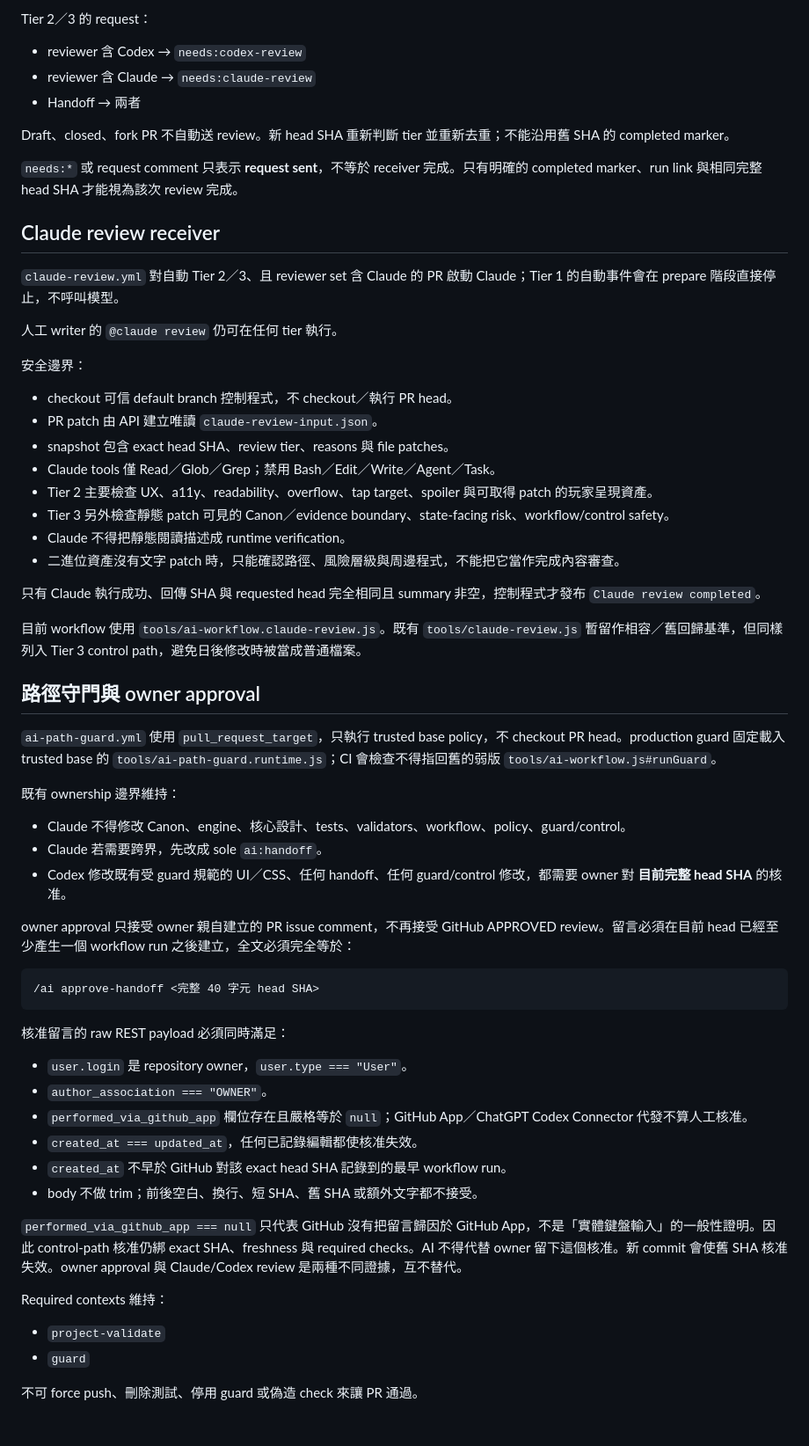
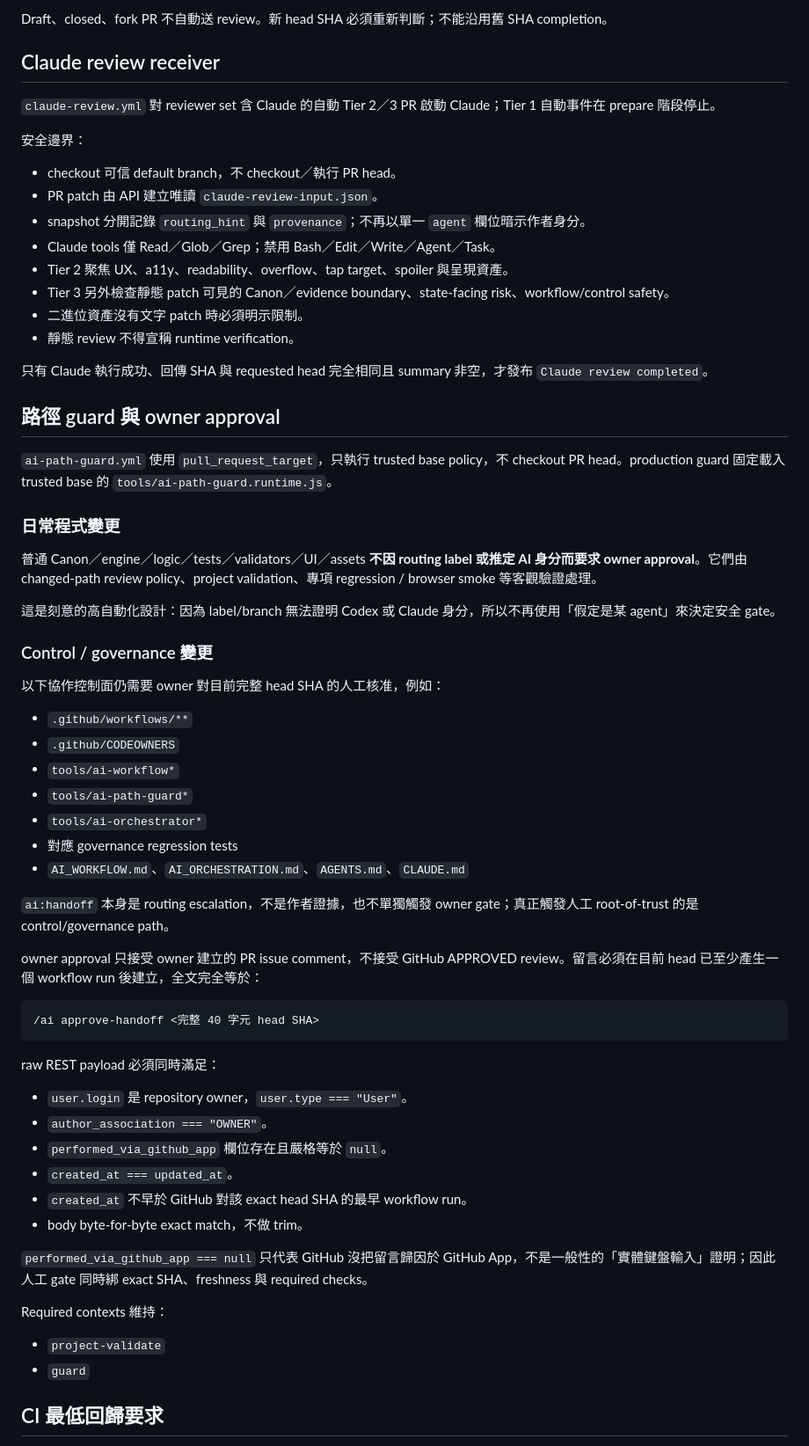
Before and after one commit to lutm6666/martial-law-taiwan-text-rpg, a Markdown page: AI_WORKFLOW.md, the part around one of its changes. Shown at 88% size. Rendered like a GitHub page.

````diff
--- a/AI_WORKFLOW.md
+++ b/AI_WORKFLOW.md
@@ -129,61 +106,64 @@ Routing label 只表示「路由已準備」，不代表接收端已接手。真
 
-Tier 2／3 的 request：
-- reviewer 含 Codex → `needs:codex-review`
-- reviewer 含 Claude → `needs:claude-review`
-- Handoff → 兩者
-
-Draft、closed、fork PR 不自動送 review。新 head SHA 重新判斷 tier 並重新去重；不能沿用舊 SHA 的 completed marker。
-
-`needs:*` 或 request comment 只表示 **request sent**，不等於 receiver 完成。只有明確的 completed marker、run link 與相同完整 head SHA 才能視為該次 review 完成。
+Draft、closed、fork PR 不自動送 review。新 head SHA 必須重新判斷；不能沿用舊 SHA completion。
 
 ## Claude review receiver
 
-`claude-review.yml` 對自動 Tier 2／3、且 reviewer set 含 Claude 的 PR 啟動 Claude；Tier 1 的自動事件會在 prepare 階段直接停止，不呼叫模型。
-
-人工 writer 的 `@claude review` 仍可在任何 tier 執行。
+`claude-review.yml` 對 reviewer set 含 Claude 的自動 Tier 2／3 PR 啟動 Claude；Tier 1 自動事件在 prepare 階段停止。
 
 安全邊界：
-- checkout 可信 default branch 控制程式，不 checkout／執行 PR head。
+- checkout 可信 default branch，不 checkout／執行 PR head。
 - PR patch 由 API 建立唯讀 `claude-review-input.json`。
-- snapshot 包含 exact head SHA、review tier、reasons 與 file patches。
+- snapshot 分開記錄 `routing_hint` 與 `provenance`；不再以單一 `agent` 欄位暗示作者身分。
 - Claude tools 僅 Read／Glob／Grep；禁用 Bash／Edit／Write／Agent／Task。
-- Tier 2 主要檢查 UX、a11y、readability、overflow、tap target、spoiler 與可取得 patch 的玩家呈現資產。
+- Tier 2 聚焦 UX、a11y、readability、overflow、tap target、spoiler 與呈現資產。
 - Tier 3 另外檢查靜態 patch 可見的 Canon／evidence boundary、state-facing risk、workflow/control safety。
-- Claude 不得把靜態閱讀描述成 runtime verification。
-- 二進位資產沒有文字 patch 時，只能確認路徑、風險層級與周邊程式，不能把它當作完成內容審查。
+- 二進位資產沒有文字 patch 時必須明示限制。
+- 靜態 review 不得宣稱 runtime verification。
 
-只有 Claude 執行成功、回傳 SHA 與 requested head 完全相同且 summary 非空，控制程式才發布 `Claude review completed`。
+只有 Claude 執行成功、回傳 SHA 與 requested head 完全相同且 summary 非空，才發布 `Claude review completed`。
 
-目前 workflow 使用 `tools/ai-workflow.claude-review.js`。既有 `tools/claude-review.js` 暫留作相容／舊回歸基準，但同樣列入 Tier 3 control path，避免日後修改時被當成普通檔案。
+## 路徑 guard 與 owner approval
 
-## 路徑守門與 owner approval
+`ai-path-guard.yml` 使用 `pull_request_target`，只執行 trusted base policy，不 checkout PR head。production guard 固定載入 trusted base 的 `tools/ai-path-guard.runtime.js`。
 
-`ai-path-guard.yml` 使用 `pull_request_target`，只執行 trusted base policy，不 checkout PR head。production guard 固定載入 trusted base 的 `tools/ai-path-guard.runtime.js`；CI 會檢查不得指回舊的弱版 `tools/ai-workflow.js#runGuard`。
+### 日常程式變更
 
-既有 ownership 邊界維持：
-- Claude 不得修改 Canon、engine、核心設計、tests、validators、workflow、policy、guard/control。
-- Claude 若需要跨界，先改成 sole `ai:handoff`。
-- Codex 修改既有受 guard 規範的 UI／CSS、任何 handoff、任何 guard/control 修改，都需要 owner 對 **目前完整 head SHA** 的核准。
+普通 Canon／engine／logic／tests／validators／UI／assets **不因 routing label 或推定 AI 身分而要求 owner approval**。它們由 changed-path review policy、project validation、專項 regression / browser smoke 等客觀驗證處理。
 
-owner approval 只接受 owner 親自建立的 PR issue comment，不再接受 GitHub APPROVED review。留言必須在目前 head 已經至少產生一個 workflow run 之後建立，全文必須完全等於：
+這是刻意的高自動化設計：因為 label/branch 無法證明 Codex 或 Claude 身分，所以不再使用「假定是某 agent」來決定安全 gate。
+
+### Control / governance 變更
+
+以下協作控制面仍需要 owner 對目前完整 head SHA 的人工核准，例如：
+- `.github/workflows/**`
+- `.github/CODEOWNERS`
+- `tools/ai-workflow*`
+- `tools/ai-path-guard*`
+- `tools/ai-orchestrator*`
+- 對應 governance regression tests
+- `AI_WORKFLOW.md`、`AI_ORCHESTRATION.md`、`AGENTS.md`、`CLAUDE.md`
+
+`ai:handoff` 本身是 routing escalation，不是作者證據，也不單獨觸發 owner gate；真正觸發人工 root-of-trust 的是 control/governance path。
+
+owner approval 只接受 owner 建立的 PR issue comment，不接受 GitHub APPROVED review。留言必須在目前 head 已至少產生一個 workflow run 後建立，全文完全等於：
 
 ```text
 /ai approve-handoff <完整 40 字元 head SHA>
 ```
 
-核准留言的 raw REST payload 必須同時滿足：
+raw REST payload 必須同時滿足：
 - `user.login` 是 repository owner，`user.type === "User"`。
 - `author_association === "OWNER"`。
-- `performed_via_github_app` 欄位存在且嚴格等於 `null`；GitHub App／ChatGPT Codex Connector 代發不算人工核准。
-- `created_at === updated_at`，任何已記錄編輯都使核准失效。
-- `created_at` 不早於 GitHub 對該 exact head SHA 記錄到的最早 workflow run。
-- body 不做 trim；前後空白、換行、短 SHA、舊 SHA 或額外文字都不接受。
+- `performed_via_github_app` 欄位存在且嚴格等於 `null`。
+- `created_at === updated_at`。
+- `created_at` 不早於 GitHub 對該 exact head SHA 的最早 workflow run。
+- body byte-for-byte exact match，不做 trim。
 
-`performed_via_github_app === null` 只代表 GitHub 沒有把留言歸因於 GitHub App，不是「實體鍵盤輸入」的一般性證明。因此 control-path 核准仍綁 exact SHA、freshness 與 required checks。AI 不得代替 owner 留下這個核准。新 commit 會使舊 SHA 核准失效。owner approval 與 Claude/Codex review 是兩種不同證據，互不替代。
+`performed_via_github_app === null` 只代表 GitHub 沒把留言歸因於 GitHub App，不是一般性的「實體鍵盤輸入」證明；因此人工 gate 同時綁 exact SHA、freshness 與 required checks。
 
 Required contexts 維持：
 - `project-validate`
 - `guard`
 
-不可 force push、刪除測試、停用 guard 或偽造 check 來讓 PR 通過。
+## CI 最低回歸要求
 
````
Also changed, not shown: other parts of AI_WORKFLOW.md (+64 -104 lines).
